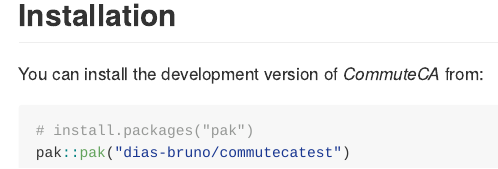
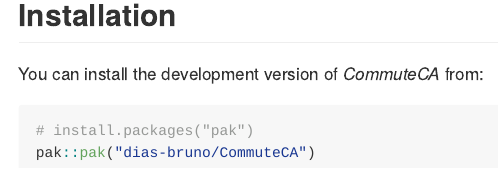
Before and after one commit to dias-bruno/CommuteCA, an R Markdown document (README.Rmd): the page in a window 1100 px wide, from 4460 px down. The pictures show the output file README.md that the author committed with the source, drawn offline in the style of GitHub; long lines of code are wrapped.

Commit message:
Updating installation chuck in the readme files

````diff
--- a/README.Rmd
+++ b/README.Rmd
@@ -216,5 +216,5 @@ You can install the development version of *CommuteCA* from:
 
 ``` r
 # install.packages("pak")
-pak::pak("dias-bruno/commutecatest")
+pak::pak("dias-bruno/CommuteCA")
 ```
````
Also changed, not shown: README.md.
